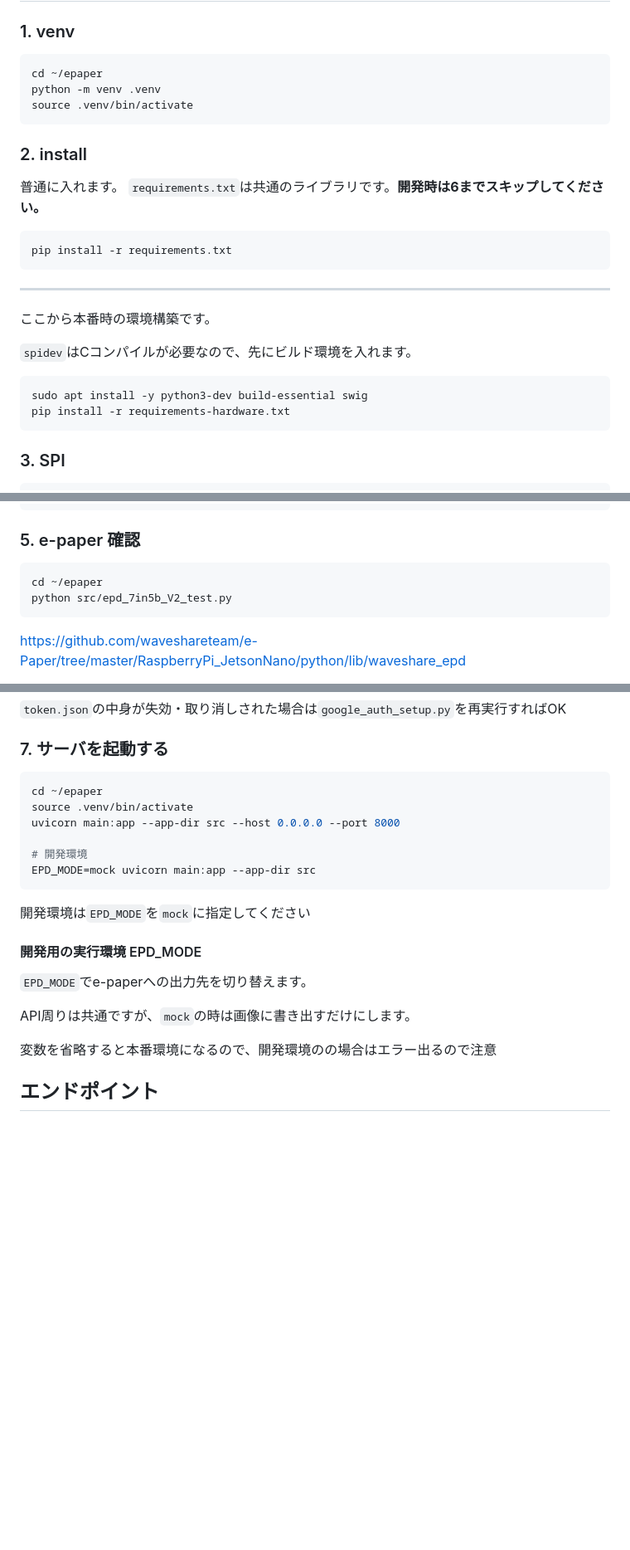
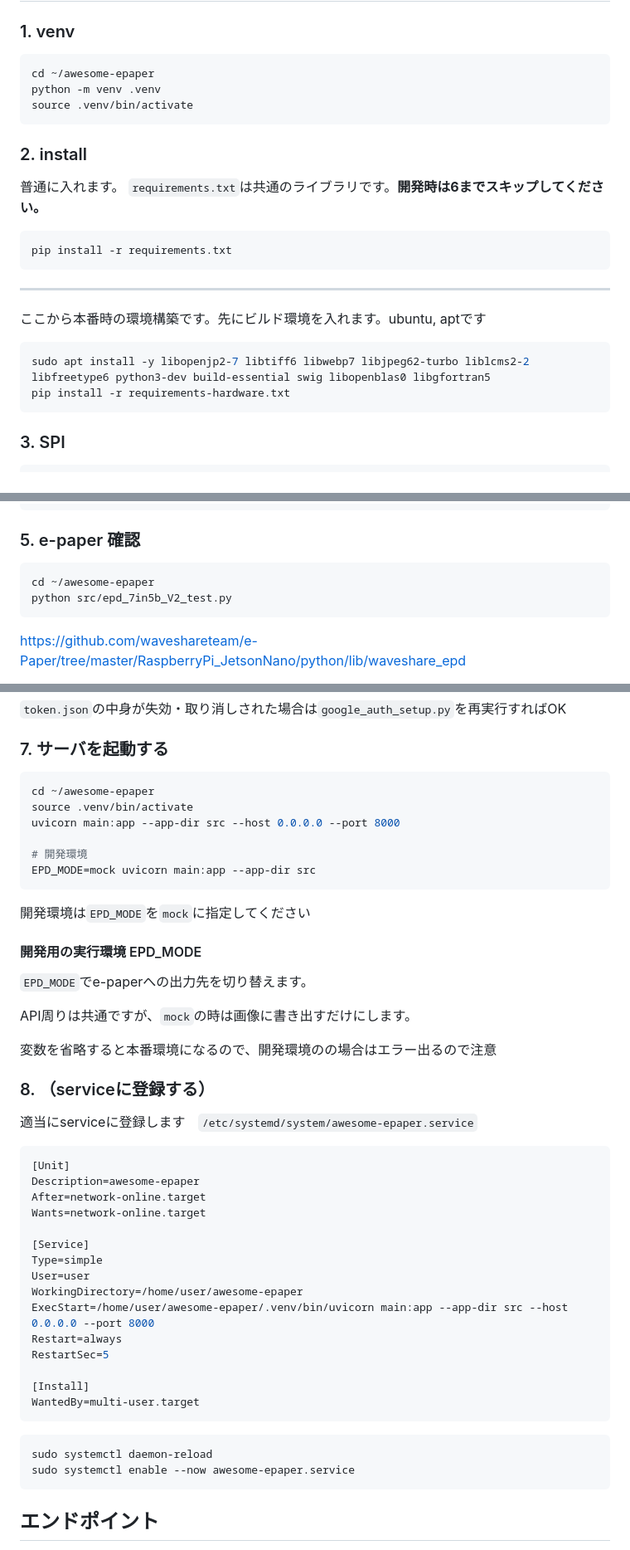
Before and after one commit to mitsuiJao/awesome-epaper, a Markdown page: README.md, 3 parts joined by grey strips. Shown at 83% size. Rendered like a GitHub page; blank space fills up the shorter version.

Commit message:
docs(readme): add systemd setup and fix paths
Co-Authored-By: Claude Sonnet 5.5 <noreply@anthropic.com>

````diff
--- a/README.md
+++ b/README.md
@@ -59,7 +59,7 @@ https://github.com/waveshareteam/e-Paper/tree/master/RaspberryPi_JetsonNano/pyth
 ### 1. venv
 
 ```bash
-cd ~/epaper
+cd ~/awesome-epaper
 python -m venv .venv
 source .venv/bin/activate
 ```
@@ -74,12 +74,10 @@ pip install -r requirements.txt
 
 ---
 
-ここから本番時の環境構築です。
-
-`spidev`はCコンパイルが必要なので、先にビルド環境を入れます。
+ここから本番時の環境構築です。先にビルド環境を入れます。ubuntu, aptです
 
 ```bash
-sudo apt install -y python3-dev build-essential swig
+sudo apt install -y libopenjp2-7 libtiff6 libwebp7 libjpeg62-turbo liblcms2-2 libfreetype6 python3-dev build-essential swig libopenblas0 libgfortran5
 pip install -r requirements-hardware.txt
 ```
 
@@ -111,7 +109,7 @@ sudo ldconfig
 ### 5. e-paper 確認
 
 ```bash
-cd ~/epaper
+cd ~/awesome-epaper
 python src/epd_7in5b_V2_test.py
 ```
 
@@ -193,7 +191,7 @@ python google_auth_setup.py
 ### 7. サーバを起動する
 
 ```bash
-cd ~/epaper
+cd ~/awesome-epaper
 source .venv/bin/activate
 uvicorn main:app --app-dir src --host 0.0.0.0 --port 8000
 
@@ -211,6 +209,34 @@ EPD_MODE=mock uvicorn main:app --app-dir src
 API周りは共通ですが、`mock`の時は画像に書き出すだけにします。
 
 変数を省略すると本番環境になるので、開発環境のの場合はエラー出るので注意
+
+
+### 8. （serviceに登録する）
+適当にserviceに登録します　`/etc/systemd/system/awesome-epaper.service`
+
+```ini
+[Unit]
+Description=awesome-epaper
+After=network-online.target
+Wants=network-online.target
+
+[Service]
+Type=simple
+User=user
+WorkingDirectory=/home/user/awesome-epaper
+ExecStart=/home/user/awesome-epaper/.venv/bin/uvicorn main:app --app-dir src --host 0.0.0.0 --port 8000
+Restart=always
+RestartSec=5
+
+[Install]
+WantedBy=multi-user.target
+```
+
+```bash
+sudo systemctl daemon-reload
+sudo systemctl enable --now awesome-epaper.service
+```
+
 
 
 ## エンドポイント
````
Also changed, not shown: other parts of README.md (+2 -2 lines).
